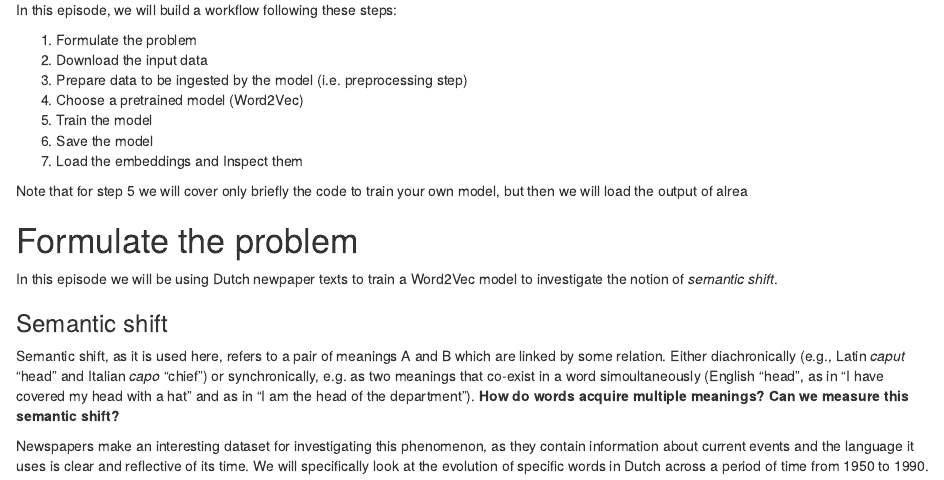
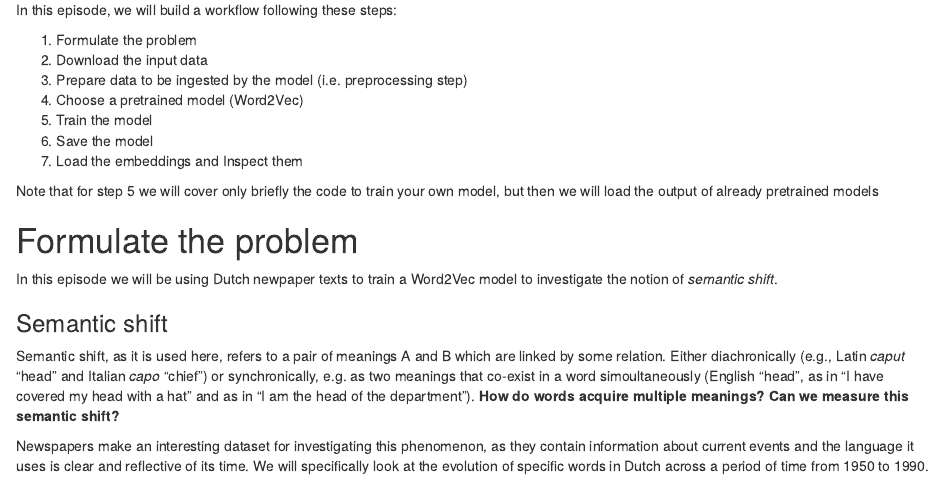
Before and after one commit to esciencecenter-digital-skills/Natural-language-processing, an R Markdown document (episodes/01-preprocessing.Rmd): the page in a window 1100 px wide, from 470 px down. Rendered offline with R 4.5, knitr and Pandoc, with nearby package versions.

Commit message:
changes to preprocessing

```diff
--- a/episodes/01-preprocessing.Rmd
+++ b/episodes/01-preprocessing.Rmd
@@ -40,7 +40,7 @@ In this episode, we will build a workflow following these steps:
 6. Save the model
 7. Load the embeddings and Inspect them
 
-Note that for step 5 we will cover only briefly the code to train your own model, but then we will load the output of alrea
+Note that for step 5 we will cover only briefly the code to train your own model, but then we will load the output of already pretrained models
 
 
 # Formulate the problem
```
